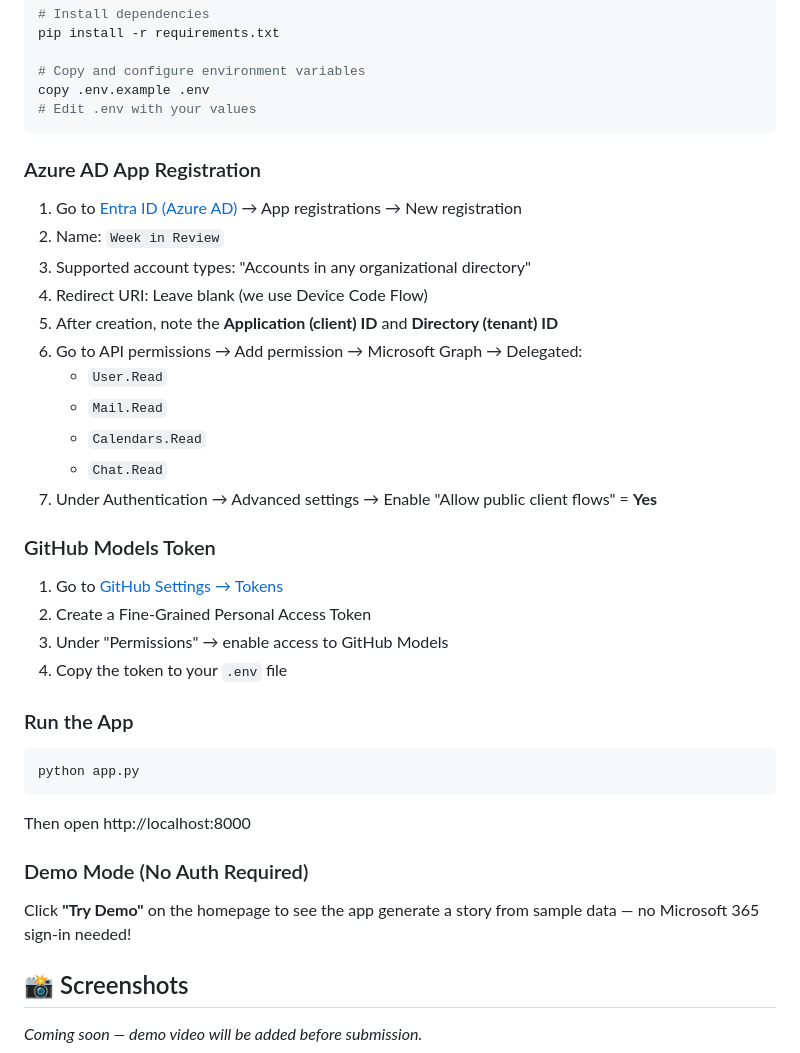
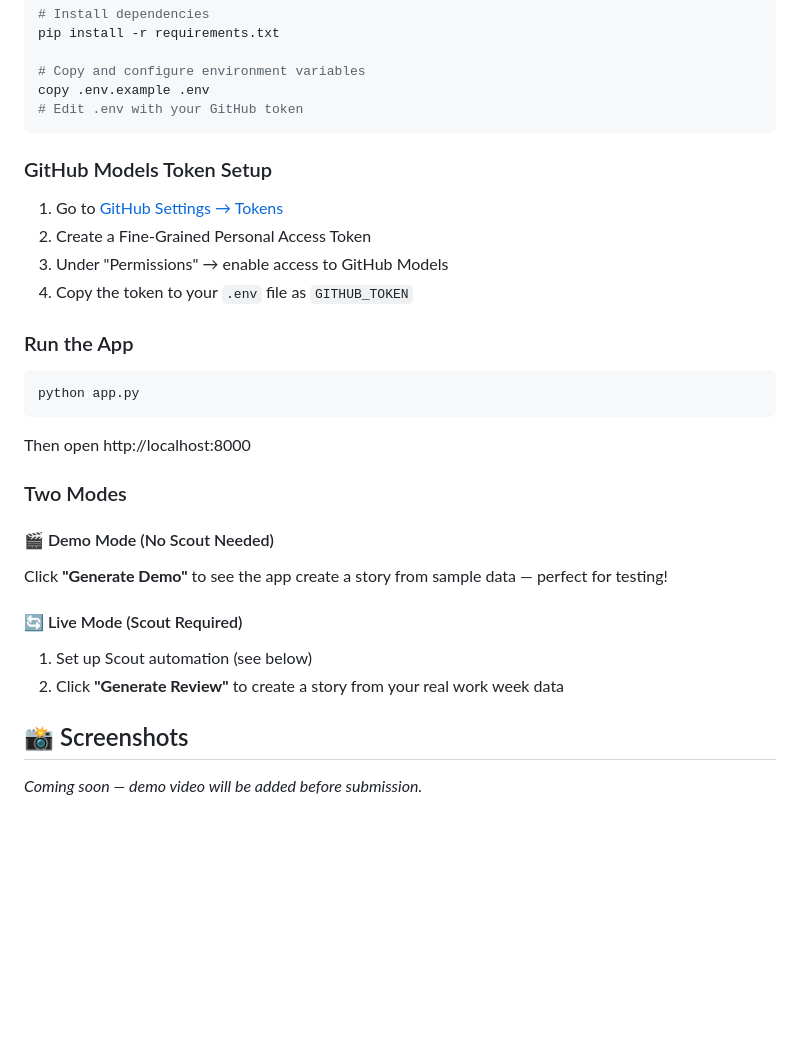
Before and after one commit to bidhan83atgithub/MSHackathon, a Markdown page: README.md, the part around one of its changes. Rendered like a GitHub page; blank space fills up the shorter version.

````diff
--- a/README.md
+++ b/README.md
@@ -51,29 +53,15 @@ pip install -r requirements.txt
 
 # Copy and configure environment variables
 copy .env.example .env
-# Edit .env with your values
+# Edit .env with your GitHub token
 ```
 
-### Azure AD App Registration
-
-1. Go to [Entra ID (Azure AD)](https://entra.microsoft.com) → App registrations → New registration
-2. Name: `Week in Review`
-3. Supported account types: "Accounts in any organizational directory"
-4. Redirect URI: Leave blank (we use Device Code Flow)
-5. After creation, note the **Application (client) ID** and **Directory (tenant) ID**
-6. Go to API permissions → Add permission → Microsoft Graph → Delegated:
-   - `User.Read`
-   - `Mail.Read`
-   - `Calendars.Read`
-   - `Chat.Read`
-7. Under Authentication → Advanced settings → Enable "Allow public client flows" = **Yes**
-
-### GitHub Models Token
+### GitHub Models Token Setup
 
 1. Go to [GitHub Settings → Tokens](https://github.com/settings/tokens)
 2. Create a Fine-Grained Personal Access Token
 3. Under "Permissions" → enable access to GitHub Models
-4. Copy the token to your `.env` file
+4. Copy the token to your `.env` file as `GITHUB_TOKEN`
 
 ### Run the App
 
@@ -83,9 +71,14 @@ python app.py
 
 Then open http://localhost:8000
 
-### Demo Mode (No Auth Required)
+### Two Modes
 
-Click **"Try Demo"** on the homepage to see the app generate a story from sample data — no Microsoft 365 sign-in needed!
+#### 🎬 Demo Mode (No Scout Needed)
+Click **"Generate Demo"** to see the app create a story from sample data — perfect for testing!
+
+#### 🔄 Live Mode (Scout Required)
+1. Set up Scout automation (see below)
+2. Click **"Generate Review"** to create a story from your real work week data
 
 ## 📸 Screenshots
 
````
Also changed, not shown: other parts of README.md (+35 -11 lines).
